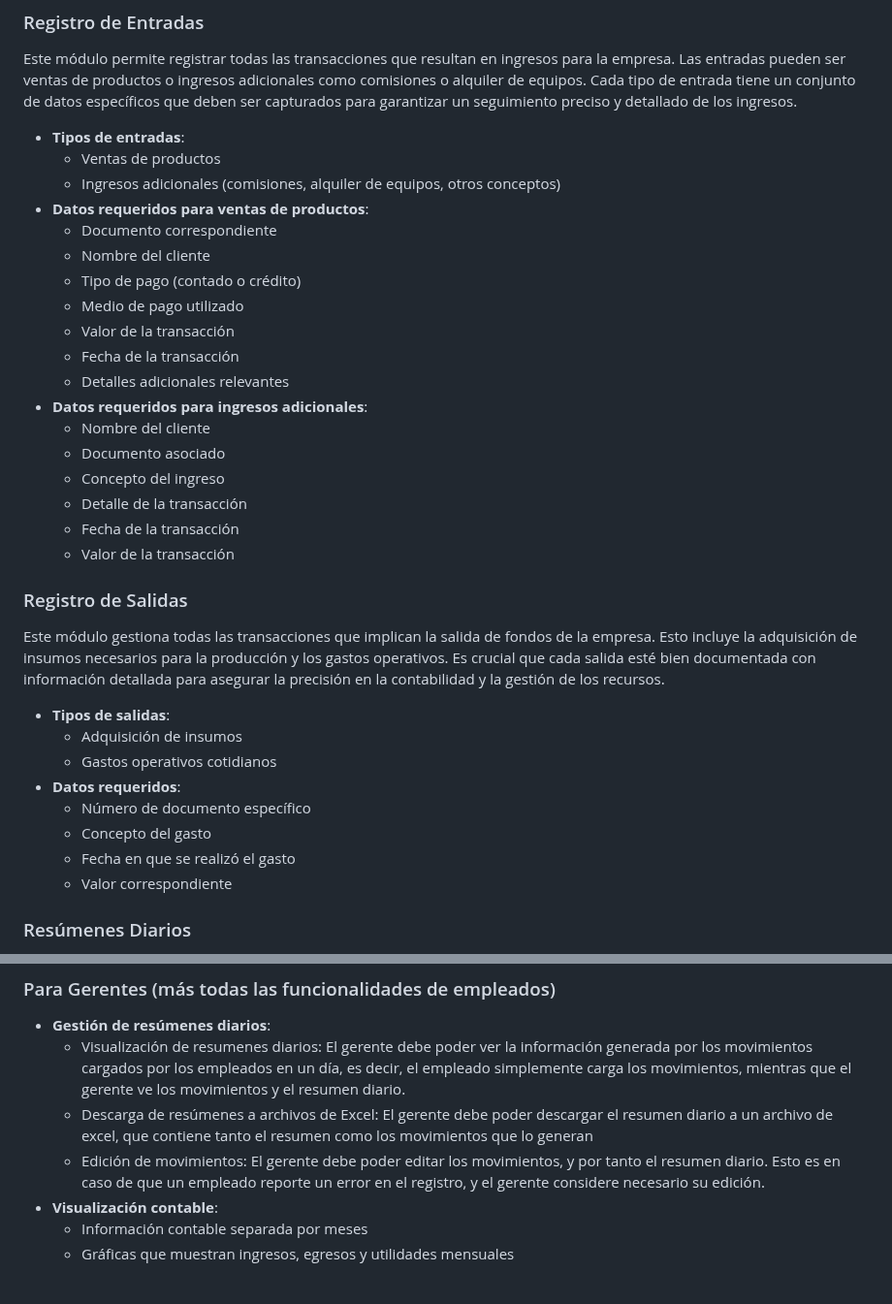
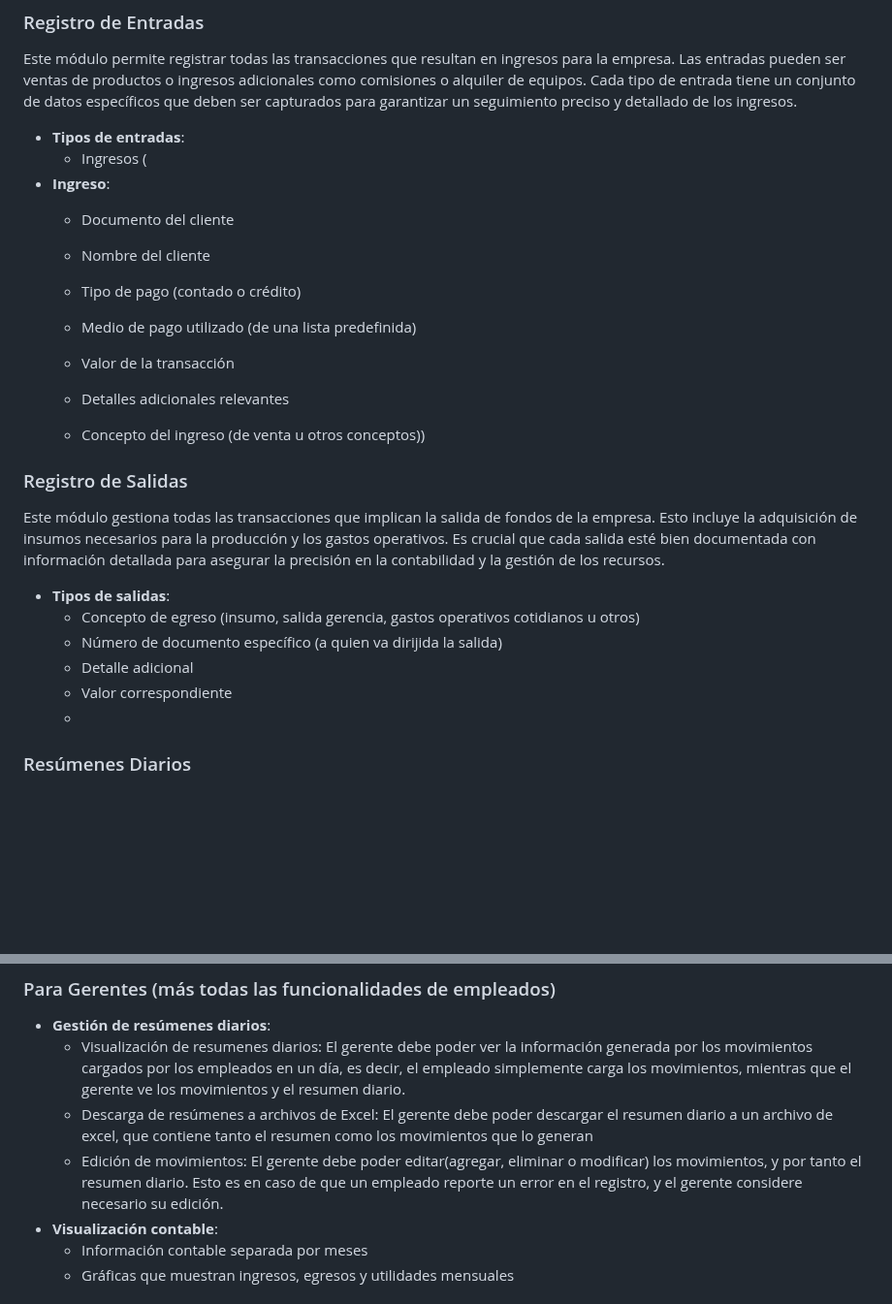
Before and after one commit to AndresPin0/tigo, a Markdown page: README.md, 2 parts joined by grey strips. Shown at 97% size. GitHub-like rendering; blank space fills up the shorter version.

Commit message:
minor corrections

```diff
--- a/README.md
+++ b/README.md
@@ -9,36 +9,27 @@
 Este módulo permite registrar todas las transacciones que resultan en ingresos para la empresa. Las entradas pueden ser ventas de productos o ingresos adicionales como comisiones o alquiler de equipos. Cada tipo de entrada tiene un conjunto de datos específicos que deben ser capturados para garantizar un seguimiento preciso y detallado de los ingresos.
 
 - **Tipos de entradas**:
-  - Ventas de productos
-  - Ingresos adicionales (comisiones, alquiler de equipos, otros conceptos)
-- **Datos requeridos para ventas de productos**:
-  - Documento correspondiente
+  - Ingresos (
+- **Ingreso**:
+  - Documento del cliente
   - Nombre del cliente
   - Tipo de pago (contado o crédito)
-  - Medio de pago utilizado
+  - Medio de pago utilizado (de una lista predefinida)
   - Valor de la transacción
-  - Fecha de la transacción
+
   - Detalles adicionales relevantes
-- **Datos requeridos para ingresos adicionales**:
-  - Nombre del cliente
-  - Documento asociado
-  - Concepto del ingreso
-  - Detalle de la transacción
-  - Fecha de la transacción
-  - Valor de la transacción
+  - Concepto del ingreso (de venta u otros conceptos))
 
 ### Registro de Salidas
 
 Este módulo gestiona todas las transacciones que implican la salida de fondos de la empresa. Esto incluye la adquisición de insumos necesarios para la producción y los gastos operativos. Es crucial que cada salida esté bien documentada con información detallada para asegurar la precisión en la contabilidad y la gestión de los recursos.
 
 - **Tipos de salidas**:
-  - Adquisición de insumos
-  - Gastos operativos cotidianos
-- **Datos requeridos**:
-  - Número de documento específico
-  - Concepto del gasto
-  - Fecha en que se realizó el gasto
+  - Concepto de egreso (insumo, salida gerencia, gastos operativos cotidianos u otros)
+  - Número de documento específico (a quien va dirijida la salida)
+  - Detalle adicional
   - Valor correspondiente
+  -
 
 ### Resúmenes Diarios
 
@@ -66,7 +57,7 @@ El sistema debe generar un resumen diario que consolide toda la actividad financ
 - **Gestión de resúmenes diarios**:
   - Visualización de resumenes diarios: El gerente debe poder ver la información generada por los movimientos cargados por los empleados en un día, es decir, el empleado simplemente carga los movimientos, mientras que el gerente ve los movimientos y el resumen diario.
   - Descarga de resúmenes a archivos de Excel: El gerente debe poder descargar el resumen diario a un archivo de excel, que contiene tanto el resumen como los movimientos que lo generan
-  - Edición de movimientos: El gerente debe poder editar los movimientos, y por tanto el resumen diario. Esto es en caso de que un empleado reporte un error en el registro, y el gerente considere necesario su edición.
+  - Edición de movimientos: El gerente debe poder editar(agregar, eliminar o modificar) los movimientos, y por tanto el resumen diario. Esto es en caso de que un empleado reporte un error en el registro, y el gerente considere necesario su edición.
 - **Visualización contable**:
   - Información contable separada por meses
   - Gráficas que muestran ingresos, egresos y utilidades mensuales
```
